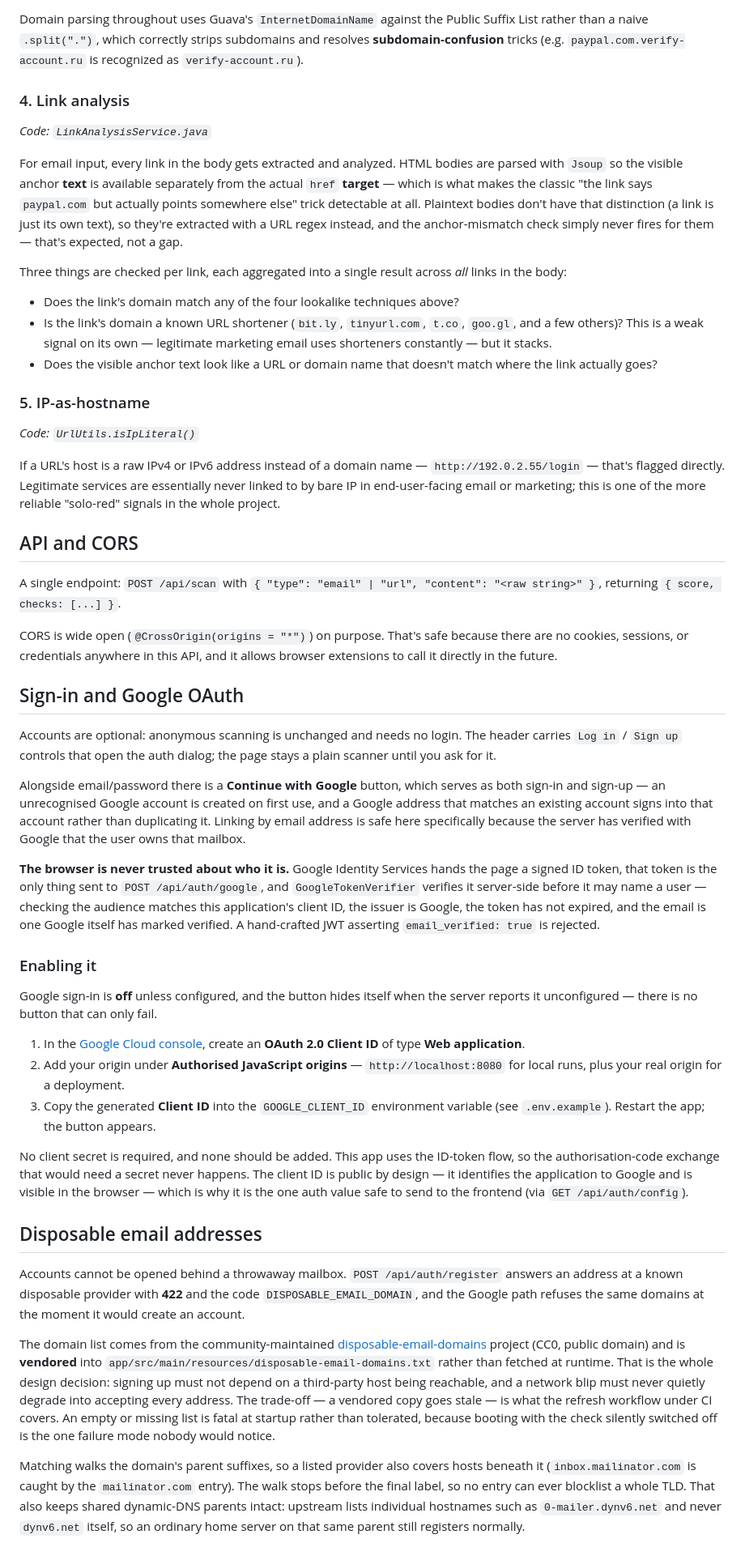
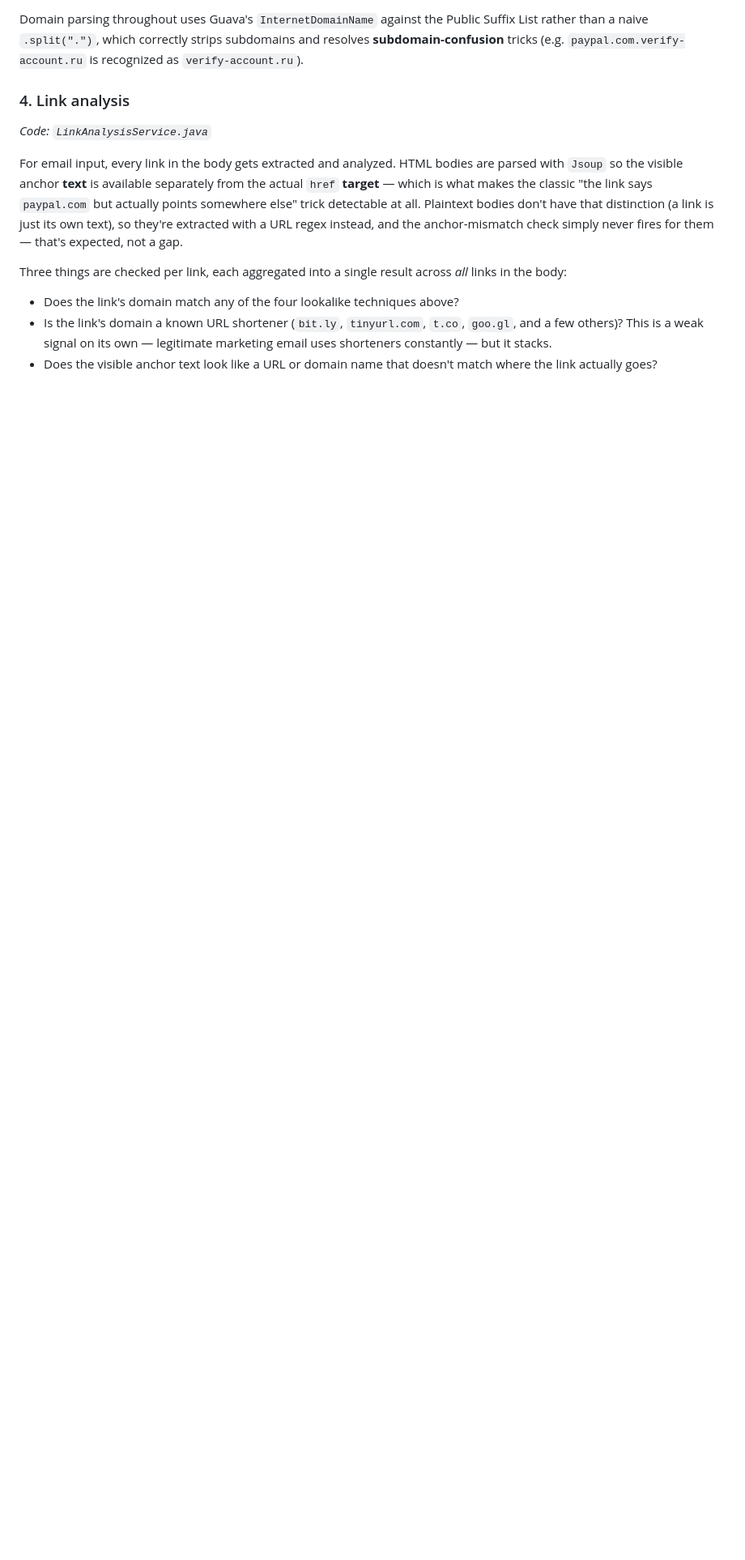
Before and after one commit to abdurahmankrsk/MailSentinel, a Markdown page: README.md, the part around the change. Shown at 81% size. Rendered like a GitHub page; blank space fills up the shorter version.

```diff
--- a/README.md
+++ b/README.md
@@ -212,82 +212,3 @@ across *all* links in the body:
   legitimate marketing email uses shorteners constantly — but it stacks.
 - Does the visible anchor text look like a URL or domain name that doesn't
   match where the link actually goes?
-
-### 5. IP-as-hostname
-
-*Code: `UrlUtils.isIpLiteral()`*
-
-If a URL's host is a raw IPv4 or IPv6 address instead of a domain name —
-`http://192.0.2.55/login` — that's flagged directly. Legitimate services are
-essentially never linked to by bare IP in end-user-facing email or marketing;
-this is one of the more reliable "solo-red" signals in the whole project.
-
-## API and CORS
-
-A single endpoint: `POST /api/scan` with `{ "type": "email" | "url",
-"content": "<raw string>" }`, returning `{ score, checks: [...] }`.
-
-CORS is wide open (`@CrossOrigin(origins = "*")`) on purpose. That's safe
-because there are no cookies, sessions, or credentials anywhere in this API,
-and it allows browser extensions to call it directly in the future.
-
-## Sign-in and Google OAuth
-
-Accounts are optional: anonymous scanning is unchanged and needs no login. The header
-carries `Log in` / `Sign up` controls that open the auth dialog; the page stays a plain
-scanner until you ask for it.
-
-Alongside email/password there is a **Continue with Google** button, which serves as both
-sign-in and sign-up — an unrecognised Google account is created on first use, and a
-Google address that matches an existing account signs into that account rather than
-duplicating it. Linking by email address is safe here specifically because the server
-has verified with Google that the user owns that mailbox.
-
-**The browser is never trusted about who it is.** Google Identity Services hands the
-page a signed ID token, that token is the only thing sent to `POST /api/auth/google`,
-and `GoogleTokenVerifier` verifies it server-side before it may name a user — checking
-the audience matches this application's client ID, the issuer is Google, the token has
-not expired, and the email is one Google itself has marked verified. A hand-crafted JWT
-asserting `email_verified: true` is rejected.
-
-### Enabling it
-
-Google sign-in is **off** unless configured, and the button hides itself when the server
-reports it unconfigured — there is no button that can only fail.
-
-1. In the [Google Cloud console](https://console.cloud.google.com/apis/credentials),
-   create an **OAuth 2.0 Client ID** of type **Web application**.
-2. Add your origin under **Authorised JavaScript origins** — `http://localhost:8080`
-   for local runs, plus your real origin for a deployment.
-3. Copy the generated **Client ID** into the `GOOGLE_CLIENT_ID` environment variable
-   (see `.env.example`). Restart the app; the button appears.
-
-No client secret is required, and none should be added. This app uses the ID-token
-flow, so the authorisation-code exchange that would need a secret never happens. The
-client ID is public by design — it identifies the application to Google and is visible
-in the browser — which is why it is the one auth value safe to send to the frontend
-(via `GET /api/auth/config`).
-
-## Disposable email addresses
-
-Accounts cannot be opened behind a throwaway mailbox. `POST /api/auth/register` answers
-an address at a known disposable provider with **422** and the code
-`DISPOSABLE_EMAIL_DOMAIN`, and the Google path refuses the same domains at the moment it
-would create an account.
-
-The domain list comes from the community-maintained
-[disposable-email-domains](https://github.com/disposable-email-domains/disposable-email-domains)
-project (CC0, public domain) and is **vendored** into
-`app/src/main/resources/disposable-email-domains.txt` rather than fetched at runtime.
-That is the whole design decision: signing up must not depend on a third-party host being
-reachable, and a network blip must never quietly degrade into accepting every address.
-The trade-off — a vendored copy goes stale — is what the refresh workflow under CI covers.
-An empty or missing list is fatal at startup rather than tolerated, because booting with
-the check silently switched off is the one failure mode nobody would notice.
-
-Matching walks the domain's parent suffixes, so a listed provider also covers hosts
-beneath it (`inbox.mailinator.com` is caught by the `mailinator.com` entry). The walk
-stops before the final label, so no entry can ever blocklist a whole TLD. That also keeps
-shared dynamic-DNS parents intact: upstream lists individual hostnames such as
-`0-mailer.dynv6.net` and never `dynv6.net` itself, so an ordinary home server on that same
-parent still registers normally.
```
